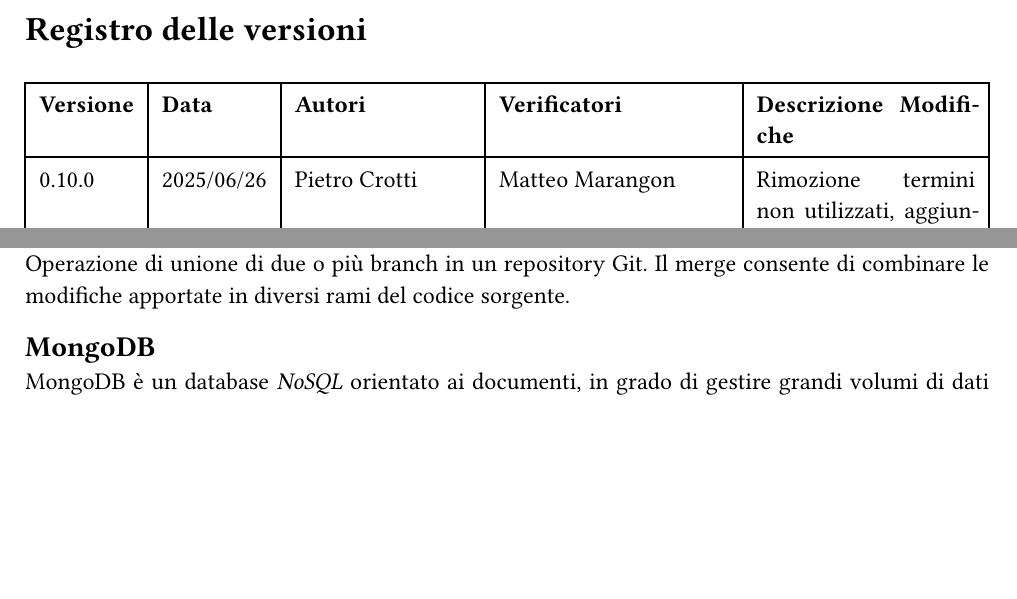
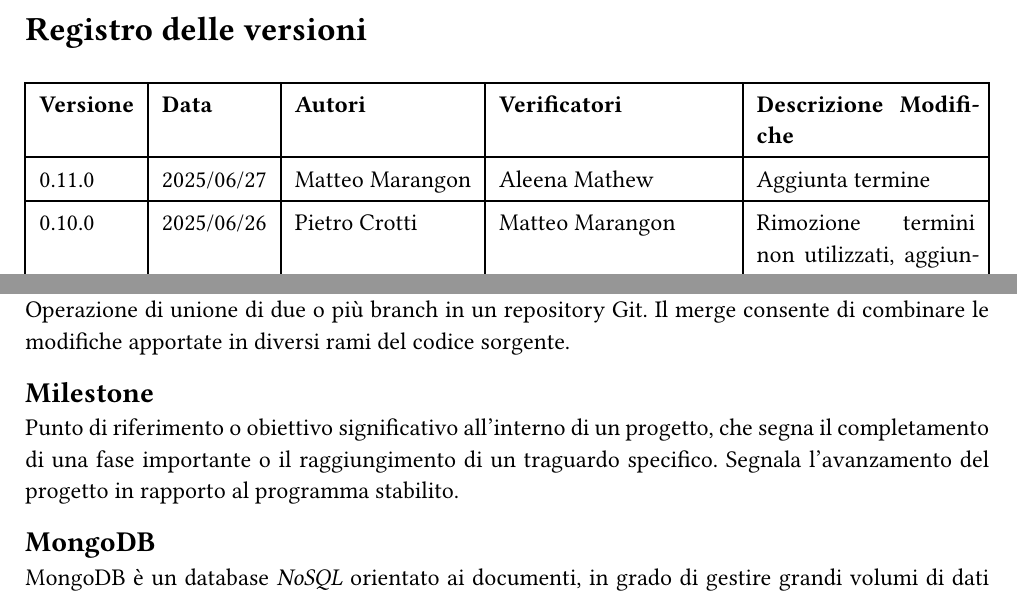
Before and after one commit to Sigma18Unipd/docs, a Typst document (2-RTB/documentidiprogetto/glossario.typ): two parts of pages 2 and 15 of 21, joined at a grey line, cut so that both start at the same text, the shorter picture padded with empty space. Compiled offline with Typst 0.15.

Commit message:
aggiornamento glossario #19

```diff
--- a/2-RTB/documentidiprogetto/glossario.typ
+++ b/2-RTB/documentidiprogetto/glossario.typ
@@ -4,11 +4,16 @@
   titoloDocumento: "Glossario",
   responsabili: "Matteo Marangon",
   redattori: ("Mirco Borella", "Matteo Marangon", "Aleena Mathew", "Pietro Crotti"),
-  verificatori: ("Alessandro Bernardello", "Carmelo Russello", "Marco Egidi", "Pietro Crotti", "Matteo Marangon"),
+  verificatori: ("Alessandro Bernardello", "Carmelo Russello", "Marco Egidi", "Pietro Crotti", "Matteo Marangon", "Aleena Mathew"),
   tipo: "Documento Interno",
   destinatari: ("Sigma18", "Prof. Tullio Vardanega", "Prof. Riccardo Cardin"),
-  versioneAttuale: "0.10.0",
+  versioneAttuale: "0.11.0",
   versioni: (
+    "0.11.0",
+    "2025/06/27",
+    "Matteo Marangon",
+    "Aleena Mathew",
+    "Aggiunta termine",
     "0.10.0",
     "2025/06/26",
     "Pietro Crotti",
@@ -221,6 +226,9 @@ Elenco cronologico delle attività svolte all'interno di un sistema, utile per i
 == Merge
 Operazione di unione di due o più branch in un repository Git. Il merge consente di combinare le modifiche apportate in diversi rami del codice sorgente.
 
+== Milestone
+Punto di riferimento o obiettivo significativo all'interno di un progetto, che segna il completamento di una fase importante o il raggiungimento di un traguardo specifico. Segnala l'avanzamento del progetto in rapporto al programma stabilito.
+
 == MongoDB
 MongoDB è un database _NoSQL_ orientato ai documenti, in grado di gestire grandi volumi di dati non strutturati e semi-strutturati.
 
```
